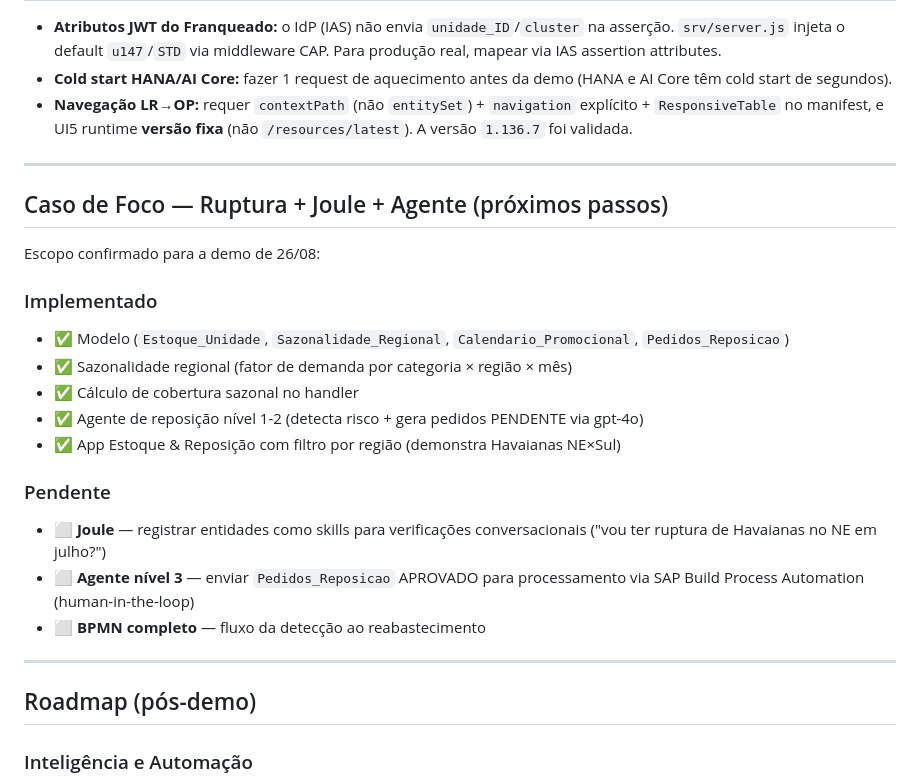
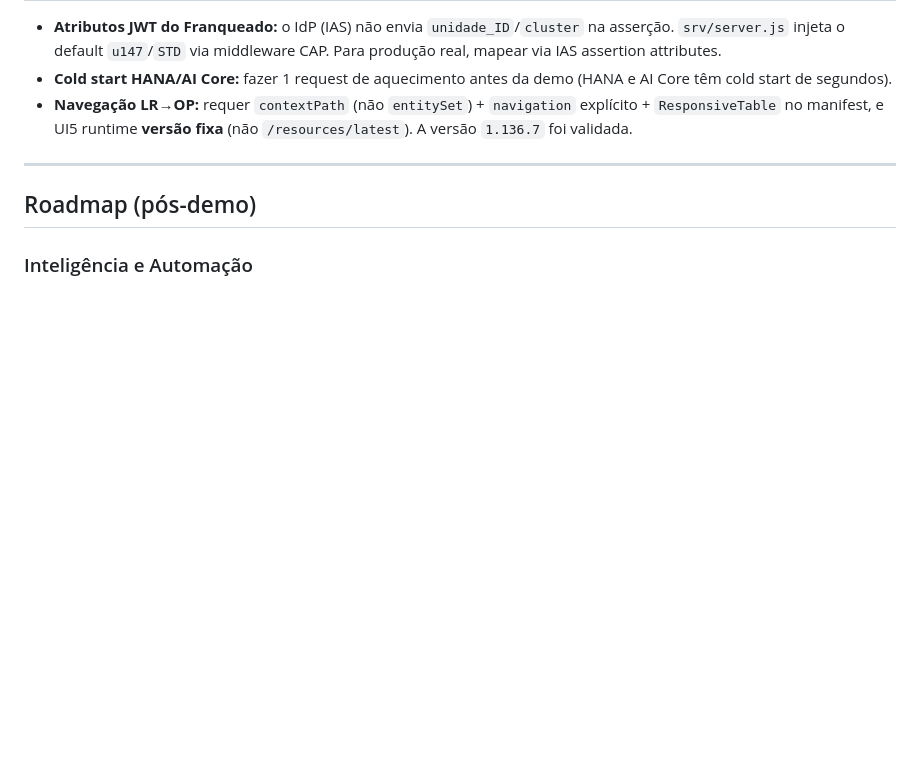
Before and after one commit to marcelofiorito/MyFranchise, a Markdown page: README.md, the part around the change. GitHub-like rendering; blank space fills up the shorter version.

Commit message:
docs: remove secao duplicada Caso de Foco

```diff
--- a/README.md
+++ b/README.md
@@ -287,24 +287,6 @@ O `mta.yaml` publica 10 módulos: `myfranchise-srv`, `db-deployer`, 6 apps HTML5
 
 ---
 
-## Caso de Foco — Ruptura + Joule + Agente (próximos passos)
-
-Escopo confirmado para a demo de 26/08:
-
-### Implementado
-- ✅ Modelo (`Estoque_Unidade`, `Sazonalidade_Regional`, `Calendario_Promocional`, `Pedidos_Reposicao`)
-- ✅ Sazonalidade regional (fator de demanda por categoria × região × mês)
-- ✅ Cálculo de cobertura sazonal no handler
-- ✅ Agente de reposição nível 1-2 (detecta risco + gera pedidos PENDENTE via gpt-4o)
-- ✅ App Estoque & Reposição com filtro por região (demonstra Havaianas NE×Sul)
-
-### Pendente
-- ⬜ **Joule** — registrar entidades como skills para verificações conversacionais ("vou ter ruptura de Havaianas no NE em julho?")
-- ⬜ **Agente nível 3** — enviar `Pedidos_Reposicao` APROVADO para processamento via SAP Build Process Automation (human-in-the-loop)
-- ⬜ **BPMN completo** — fluxo da detecção ao reabastecimento
-
----
-
 ## Roadmap (pós-demo)
 
 ### Inteligência e Automação
```
